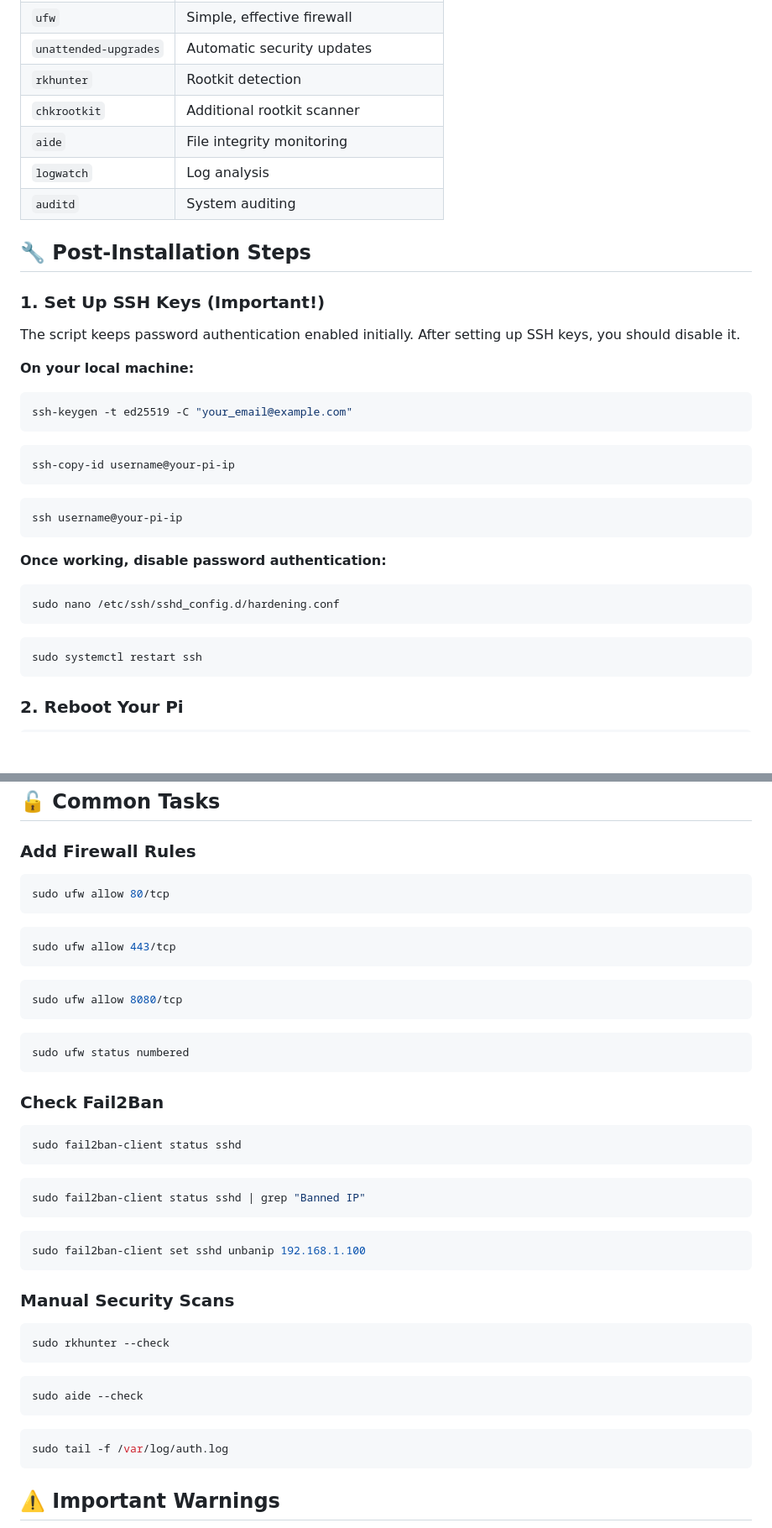
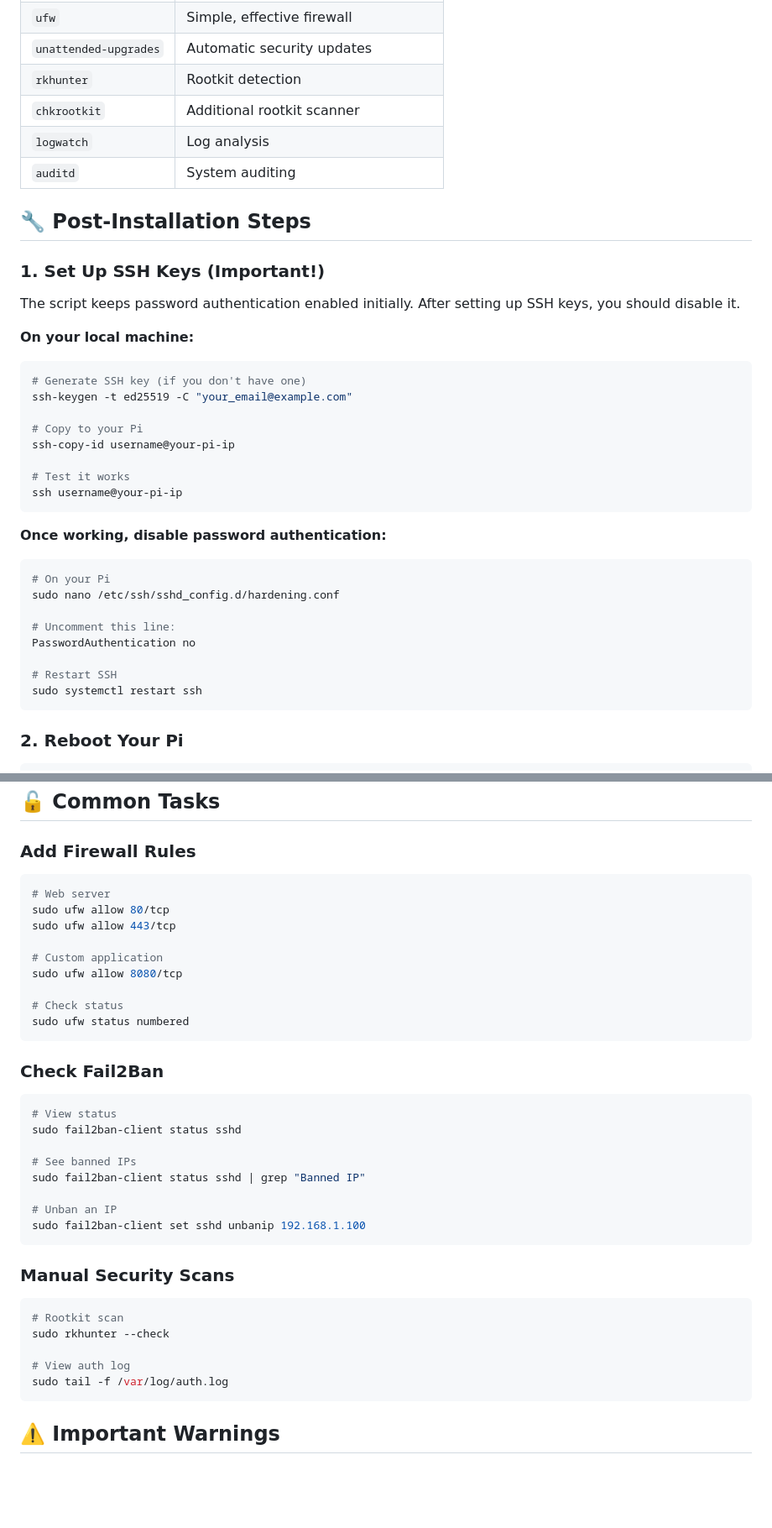
Before and after one commit to Sharonhazan/pi-fortress, a Markdown page: README.md, 2 parts joined by grey strips. Shown at 84% size. GitHub-like rendering; blank space fills up the shorter version.

````diff
--- a/README.md
+++ b/README.md
@@ -94,7 +92,6 @@ The script will:
 | `unattended-upgrades` | Automatic security updates |
 | `rkhunter` | Rootkit detection |
 | `chkrootkit` | Additional rootkit scanner |
-| `aide` | File integrity monitoring |
 | `logwatch` | Log analysis |
 | `auditd` | System auditing |
 
@@ -106,23 +103,25 @@ The script keeps password authentication enabled initially. After setting up SSH
 
 **On your local machine:**
 ```bash
+# Generate SSH key (if you don't have one)
 ssh-keygen -t ed25519 -C "your_email@example.com"
-```
 
-```bash
+# Copy to your Pi
 ssh-copy-id username@your-pi-ip
-```
 
-```bash
+# Test it works
 ssh username@your-pi-ip
 ```
 
 **Once working, disable password authentication:**
 ```bash
+# On your Pi
 sudo nano /etc/ssh/sshd_config.d/hardening.conf
-```
 
-```bash
+# Uncomment this line:
+PasswordAuthentication no
+
+# Restart SSH
 sudo systemctl restart ssh
 ```
 
@@ -182,46 +181,37 @@ This shows:
 ### Add Firewall Rules
 
 ```bash
+# Web server
 sudo ufw allow 80/tcp
-```
+sudo ufw allow 443/tcp
 
-```bash
-sudo ufw allow 443/tcp
-```
+# Custom application
+sudo ufw allow 8080/tcp
 
-```bash
-sudo ufw allow 8080/tcp
-```
-
-```bash
+# Check status
 sudo ufw status numbered
 ```
 
 ### Check Fail2Ban
 
 ```bash
+# View status
 sudo fail2ban-client status sshd
-```
 
-```bash
+# See banned IPs
 sudo fail2ban-client status sshd | grep "Banned IP"
-```
 
-```bash
+# Unban an IP
 sudo fail2ban-client set sshd unbanip 192.168.1.100
 ```
 
 ### Manual Security Scans
 
 ```bash
+# Rootkit scan
 sudo rkhunter --check
-```
 
-```bash
-sudo aide --check
-```
-
-```bash
+# View auth log
 sudo tail -f /var/log/auth.log
 ```
 
````
Also changed, not shown: other parts of README.md (+17 -30 lines).
